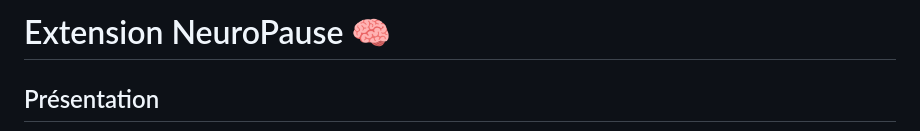
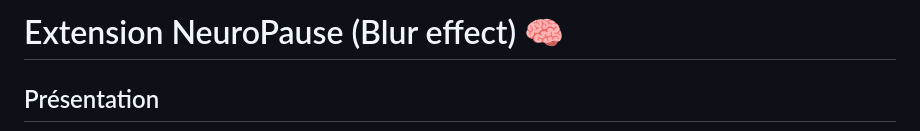
Before and after one commit to domitille-bonnemain/NeuroPause-Chrome-extension-, a Markdown page: README.md, the part around the change. Rendered like a GitHub page.

```diff
--- a/README.md
+++ b/README.md
@@ -1,5 +1,5 @@
 
-# Extension NeuroPause 🧠
+# Extension NeuroPause (Blur effect) 🧠
 
 ## Présentation
  ![Extension](images/NeuroPause.png)   ![Blur](images/Blur.png)
```
